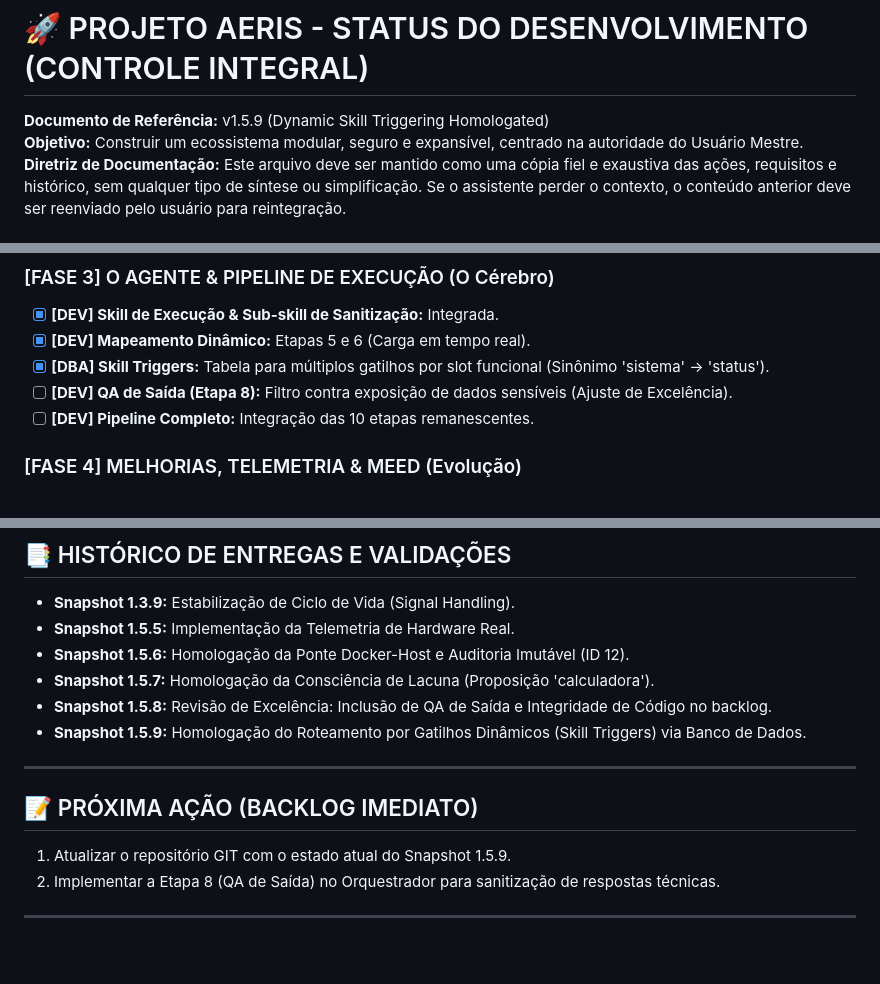
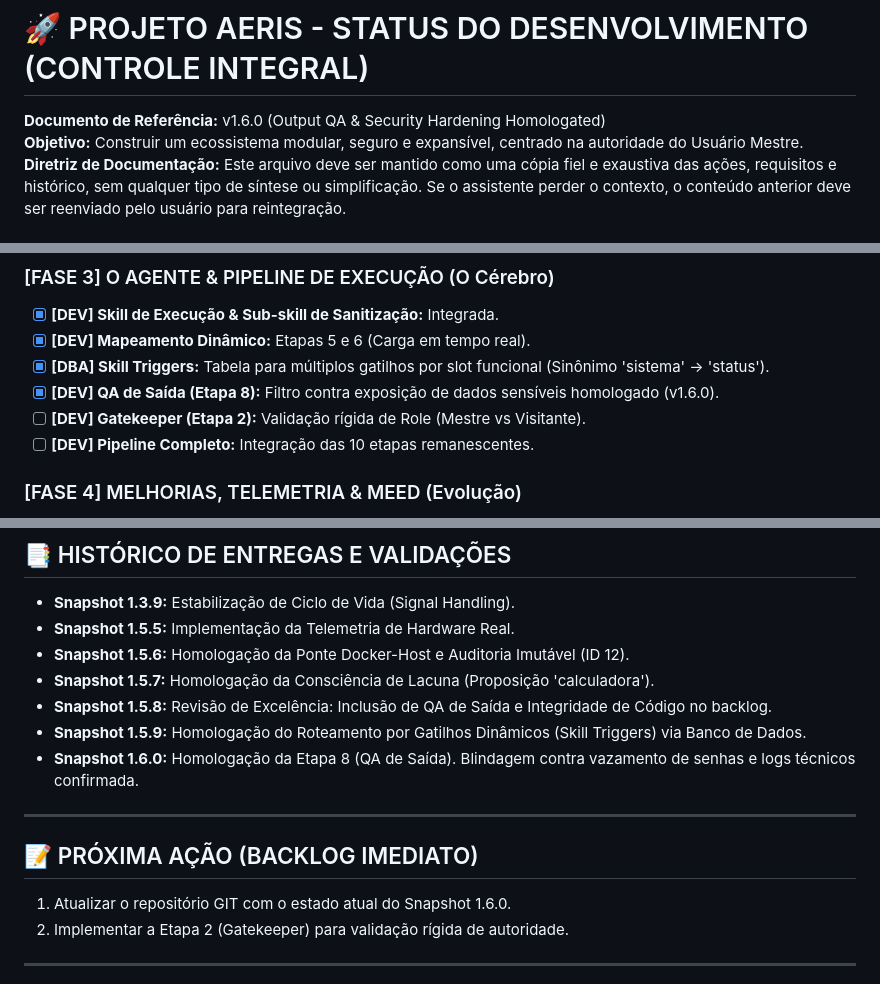
Before and after one commit to eugeniosofiati/AERIS, a Markdown page: STATUS.md, 3 parts joined by grey strips. Drawn GitHub-style; blank space fills up the shorter version.

Commit message:
Snapshot 1.6.0: Homologação de Skill Triggers e Blindagem Etapa 8 (QA de Saída)

```diff
--- a/STATUS.md
+++ b/STATUS.md
@@ -1,6 +1,6 @@
 # 🚀 PROJETO AERIS - STATUS DO DESENVOLVIMENTO (CONTROLE INTEGRAL)
 
-**Documento de Referência:** v1.5.9 (Dynamic Skill Triggering Homologated)
+**Documento de Referência:** v1.6.0 (Output QA & Security Hardening Homologated)
 **Objetivo:** Construir um ecossistema modular, seguro e expansível, centrado na autoridade do Usuário Mestre.
 **Diretriz de Documentação:** Este arquivo deve ser mantido como uma cópia fiel e exaustiva das ações, requisitos e histórico, sem qualquer tipo de síntese ou simplificação. Se o assistente perder o contexto, o conteúdo anterior deve ser reenviado pelo usuário para reintegração.
 
@@ -54,7 +54,8 @@ O AERIS opera sob um modelo de **Orquestração Modular**, onde o núcleo centra
 - [x] **[DEV] Skill de Execução & Sub-skill de Sanitização:** Integrada.
 - [x] **[DEV] Mapeamento Dinâmico:** Etapas 5 e 6 (Carga em tempo real).
 - [x] **[DBA] Skill Triggers:** Tabela para múltiplos gatilhos por slot funcional (Sinônimo 'sistema' -> 'status').
-- [ ] **[DEV] QA de Saída (Etapa 8):** Filtro contra exposição de dados sensíveis (Ajuste de Excelência).
+- [x] **[DEV] QA de Saída (Etapa 8):** Filtro contra exposição de dados sensíveis homologado (v1.6.0).
+- [ ] **[DEV] Gatekeeper (Etapa 2):** Validação rígida de Role (Mestre vs Visitante).
 - [ ] **[DEV] Pipeline Completo:** Integração das 10 etapas remanescentes.
 
 ### [FASE 4] MELHORIAS, TELEMETRIA & MEED (Evolução)
@@ -91,11 +92,12 @@ O AERIS opera sob um modelo de **Orquestração Modular**, onde o núcleo centra
 * **Snapshot 1.5.7:** Homologação da Consciência de Lacuna (Proposição 'calculadora').
 * **Snapshot 1.5.8:** Revisão de Excelência: Inclusão de QA de Saída e Integridade de Código no backlog.
 * **Snapshot 1.5.9:** Homologação do Roteamento por Gatilhos Dinâmicos (Skill Triggers) via Banco de Dados.
+* **Snapshot 1.6.0:** Homologação da Etapa 8 (QA de Saída). Blindagem contra vazamento de senhas e logs técnicos confirmada.
 
 ---
 
 ## 📝 PRÓXIMA AÇÃO (BACKLOG IMEDIATO)
-1. Atualizar o repositório GIT com o estado atual do Snapshot 1.5.9.
-2. Implementar a Etapa 8 (QA de Saída) no Orquestrador para sanitização de respostas técnicas.
+1. Atualizar o repositório GIT com o estado atual do Snapshot 1.6.0.
+2. Implementar a Etapa 2 (Gatekeeper) para validação rígida de autoridade.
 
 ---
```
Also changed, not shown: other parts of STATUS.md (+2 -2 lines).
